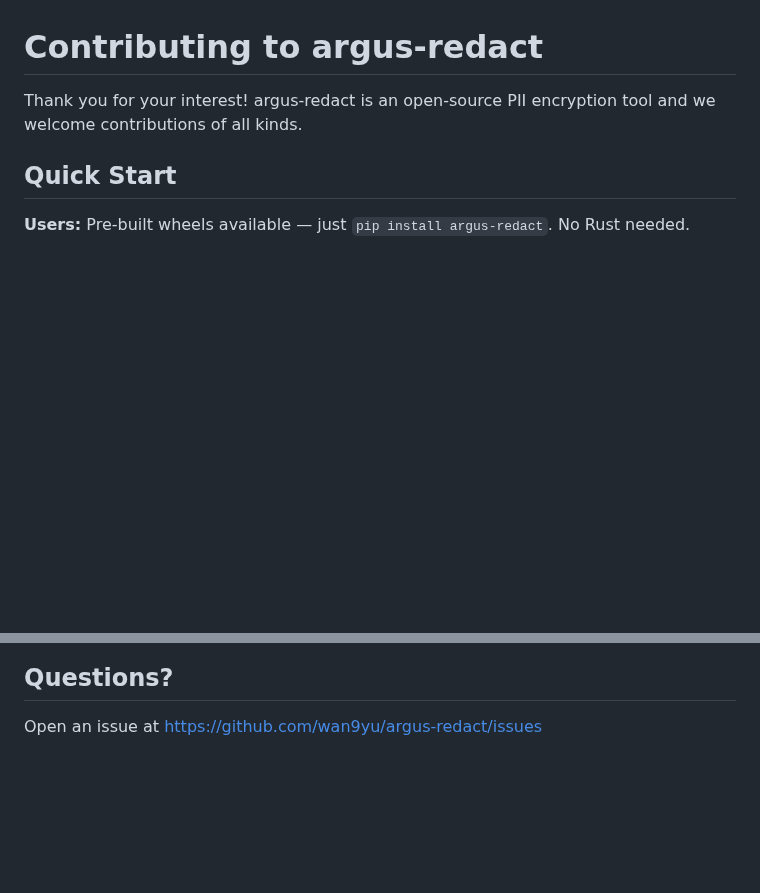
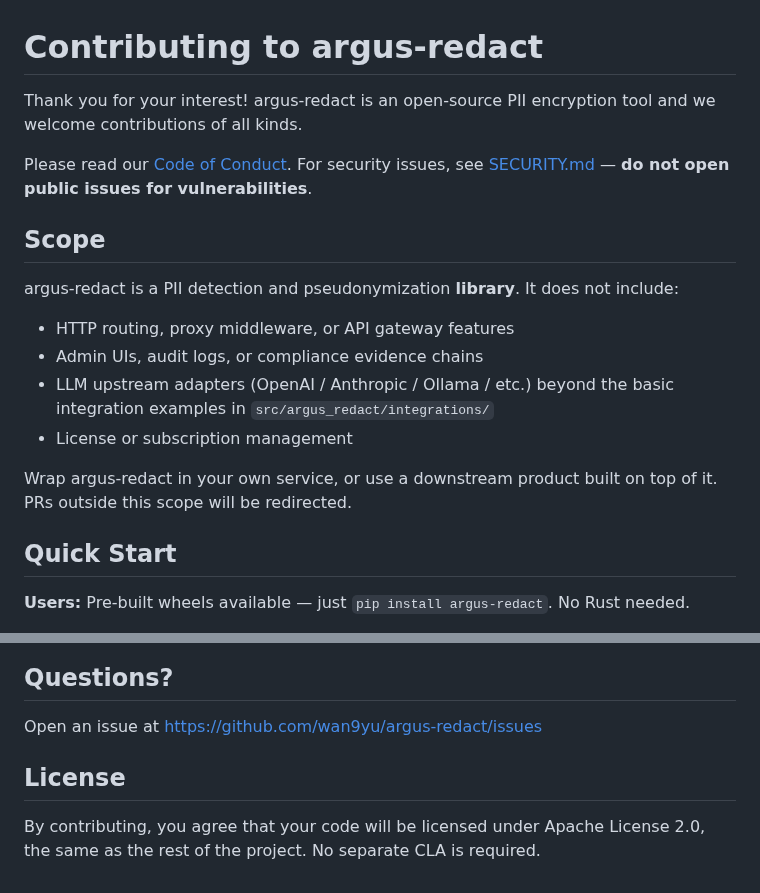
Before and after one commit to wan9yu/argus-redact, a Markdown page: CONTRIBUTING.md, 2 parts joined by grey strips. GitHub-like rendering; blank space fills up the shorter version.

```diff
--- a/CONTRIBUTING.md
+++ b/CONTRIBUTING.md
@@ -1,6 +1,19 @@
 # Contributing to argus-redact
 
 Thank you for your interest! argus-redact is an open-source PII encryption tool and we welcome contributions of all kinds.
+
+Please read our [Code of Conduct](CODE_OF_CONDUCT.md). For security issues, see [SECURITY.md](SECURITY.md) — **do not open public issues for vulnerabilities**.
+
+## Scope
+
+argus-redact is a PII detection and pseudonymization **library**. It does not include:
+
+- HTTP routing, proxy middleware, or API gateway features
+- Admin UIs, audit logs, or compliance evidence chains
+- LLM upstream adapters (OpenAI / Anthropic / Ollama / etc.) beyond the basic integration examples in `src/argus_redact/integrations/`
+- License or subscription management
+
+Wrap argus-redact in your own service, or use a downstream product built on top of it. PRs outside this scope will be redirected.
 
 ## Quick Start
 
@@ -166,3 +179,7 @@ Test data format:
 ## Questions?
 
 Open an issue at https://github.com/wan9yu/argus-redact/issues
+
+## License
+
+By contributing, you agree that your code will be licensed under Apache License 2.0, the same as the rest of the project. No separate CLA is required.
```
Also changed, not shown: CODE_OF_CONDUCT.md (added, +17 -0 lines), SECURITY.md (added, +37 -0 lines).
